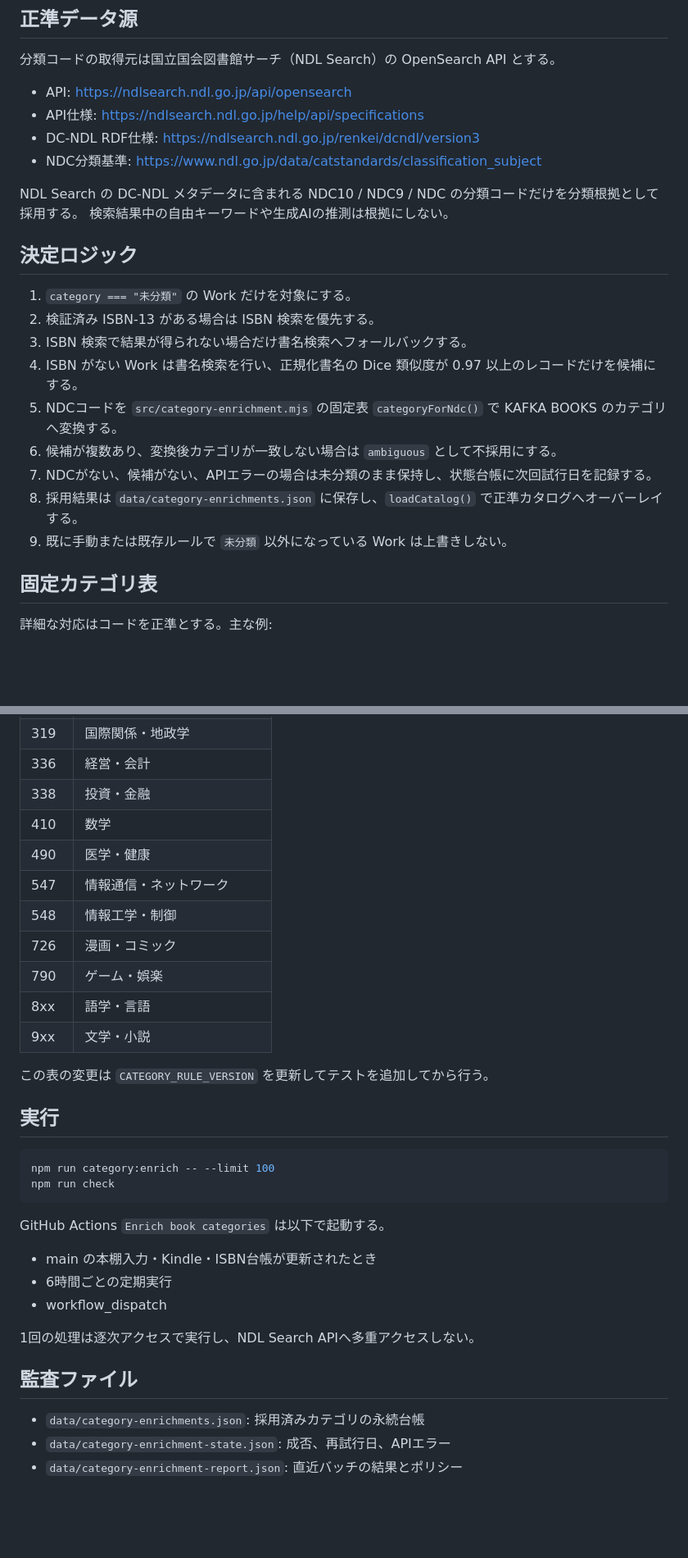
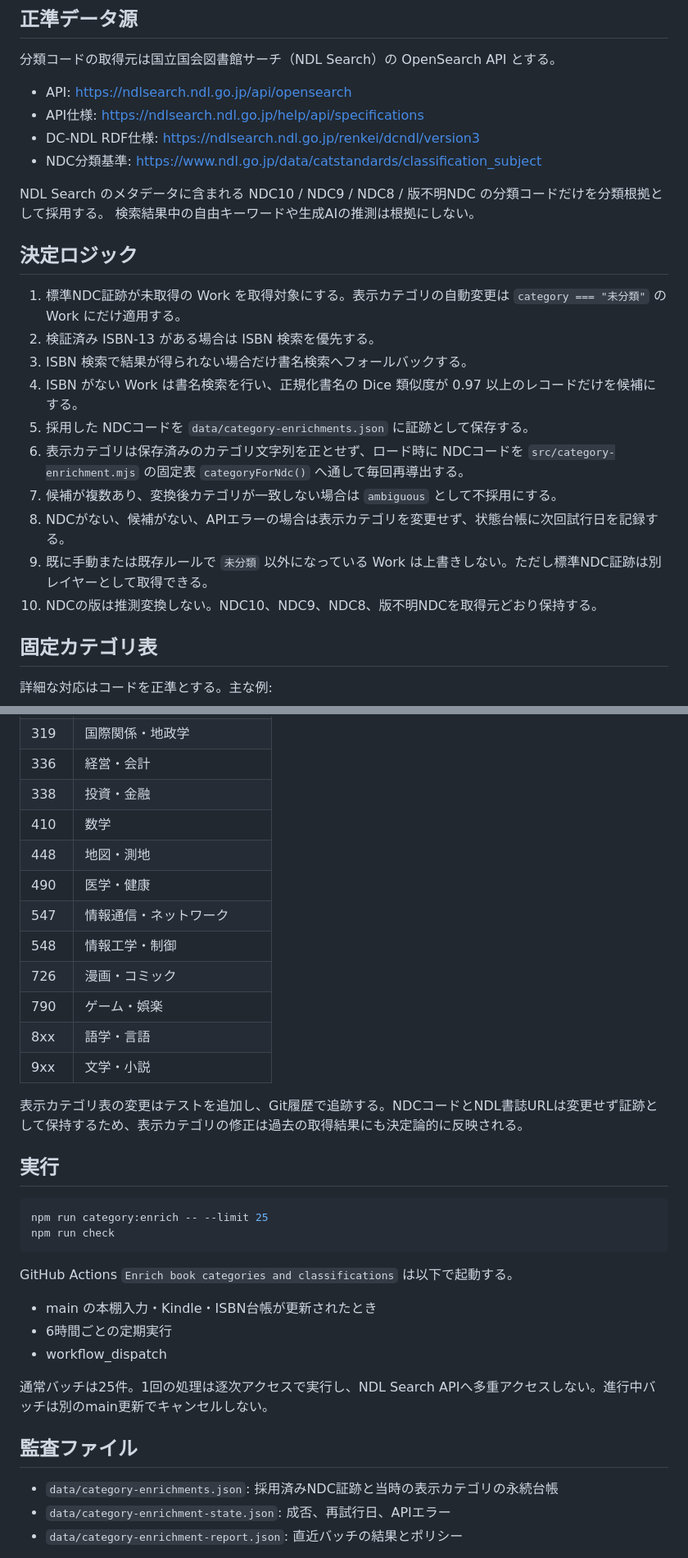
Before and after one commit to KAFKA2306/books, a Markdown page: docs/category-enrichment.md, 2 parts joined by grey strips. Shown at 82% size. Drawn GitHub-style; blank space fills up the shorter version.

Commit message:
document NDC evidence as category source of truth

````diff
--- a/docs/category-enrichment.md
+++ b/docs/category-enrichment.md
@@ -12,20 +12,21 @@ KAFKA BOOKS の `category` は、未分類の Work に対して機械的に補
 - DC-NDL RDF仕様: https://ndlsearch.ndl.go.jp/renkei/dcndl/version3
 - NDC分類基準: https://www.ndl.go.jp/data/catstandards/classification_subject
 
-NDL Search の DC-NDL メタデータに含まれる NDC10 / NDC9 / NDC の分類コードだけを分類根拠として採用する。
+NDL Search のメタデータに含まれる NDC10 / NDC9 / NDC8 / 版不明NDC の分類コードだけを分類根拠として採用する。
 検索結果中の自由キーワードや生成AIの推測は根拠にしない。
 
 ## 決定ロジック
 
-1. `category === "未分類"` の Work だけを対象にする。
+1. 標準NDC証跡が未取得の Work を取得対象にする。表示カテゴリの自動変更は `category === "未分類"` の Work にだけ適用する。
 2. 検証済み ISBN-13 がある場合は ISBN 検索を優先する。
 3. ISBN 検索で結果が得られない場合だけ書名検索へフォールバックする。
 4. ISBN がない Work は書名検索を行い、正規化書名の Dice 類似度が 0.97 以上のレコードだけを候補にする。
-5. NDCコードを `src/category-enrichment.mjs` の固定表 `categoryForNdc()` で KAFKA BOOKS のカテゴリへ変換する。
-6. 候補が複数あり、変換後カテゴリが一致しない場合は `ambiguous` として不採用にする。
-7. NDCがない、候補がない、APIエラーの場合は未分類のまま保持し、状態台帳に次回試行日を記録する。
-8. 採用結果は `data/category-enrichments.json` に保存し、`loadCatalog()` で正準カタログへオーバーレイする。
-9. 既に手動または既存ルールで `未分類` 以外になっている Work は上書きしない。
+5. 採用した NDCコードを `data/category-enrichments.json` に証跡として保存する。
+6. 表示カテゴリは保存済みのカテゴリ文字列を正とせず、ロード時に NDCコードを `src/category-enrichment.mjs` の固定表 `categoryForNdc()` へ通して毎回再導出する。
+7. 候補が複数あり、変換後カテゴリが一致しない場合は `ambiguous` として不採用にする。
+8. NDCがない、候補がない、APIエラーの場合は表示カテゴリを変更せず、状態台帳に次回試行日を記録する。
+9. 既に手動または既存ルールで `未分類` 以外になっている Work は上書きしない。ただし標準NDC証跡は別レイヤーとして取得できる。
+10. NDCの版は推測変換しない。NDC10、NDC9、NDC8、版不明NDCを取得元どおり保持する。
 
 ## 固定カテゴリ表
 
@@ -40,6 +41,7 @@ NDL Search の DC-NDL メタデータに含まれる NDC10 / NDC9 / NDC の分
 | 336 | 経営・会計 |
 | 338 | 投資・金融 |
 | 410 | 数学 |
+| 448 | 地図・測地 |
 | 490 | 医学・健康 |
 | 547 | 情報通信・ネットワーク |
 | 548 | 情報工学・制御 |
@@ -48,26 +50,26 @@ NDL Search の DC-NDL メタデータに含まれる NDC10 / NDC9 / NDC の分
 | 8xx | 語学・言語 |
 | 9xx | 文学・小説 |
 
-この表の変更は `CATEGORY_RULE_VERSION` を更新してテストを追加してから行う。
+表示カテゴリ表の変更はテストを追加し、Git履歴で追跡する。NDCコードとNDL書誌URLは変更せず証跡として保持するため、表示カテゴリの修正は過去の取得結果にも決定論的に反映される。
 
 ## 実行
 
 ```bash
-npm run category:enrich -- --limit 100
+npm run category:enrich -- --limit 25
 npm run check
 ```
 
-GitHub Actions `Enrich book categories` は以下で起動する。
+GitHub Actions `Enrich book categories and classifications` は以下で起動する。
 
 - main の本棚入力・Kindle・ISBN台帳が更新されたとき
 - 6時間ごとの定期実行
 - workflow_dispatch
 
-1回の処理は逐次アクセスで実行し、NDL Search APIへ多重アクセスしない。
+通常バッチは25件。1回の処理は逐次アクセスで実行し、NDL Search APIへ多重アクセスしない。進行中バッチは別のmain更新でキャンセルしない。
 
 ## 監査ファイル
 
-- `data/category-enrichments.json`: 採用済みカテゴリの永続台帳
+- `data/category-enrichments.json`: 採用済みNDC証跡と当時の表示カテゴリの永続台帳
 - `data/category-enrichment-state.json`: 成否、再試行日、APIエラー
 - `data/category-enrichment-report.json`: 直近バッチの結果とポリシー
 
````
